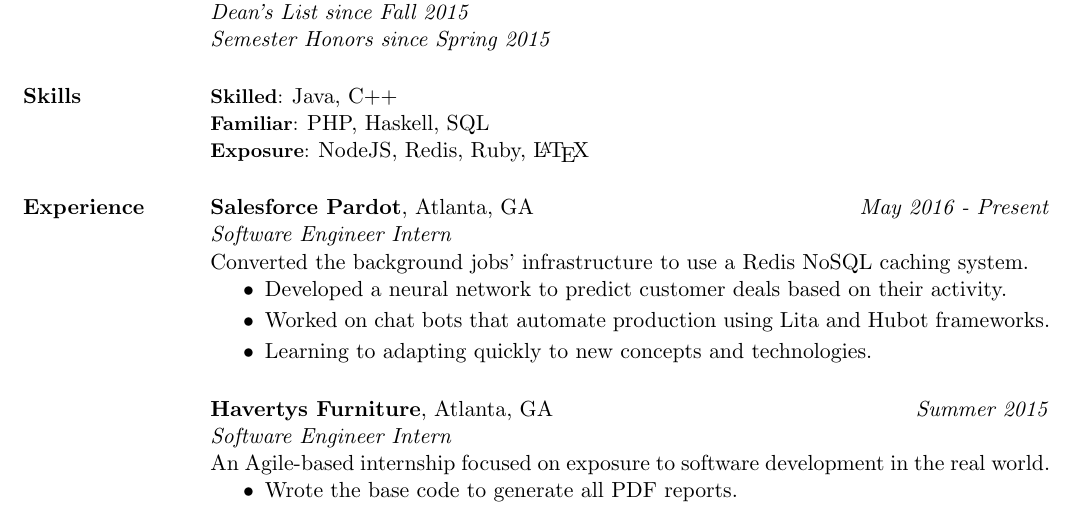
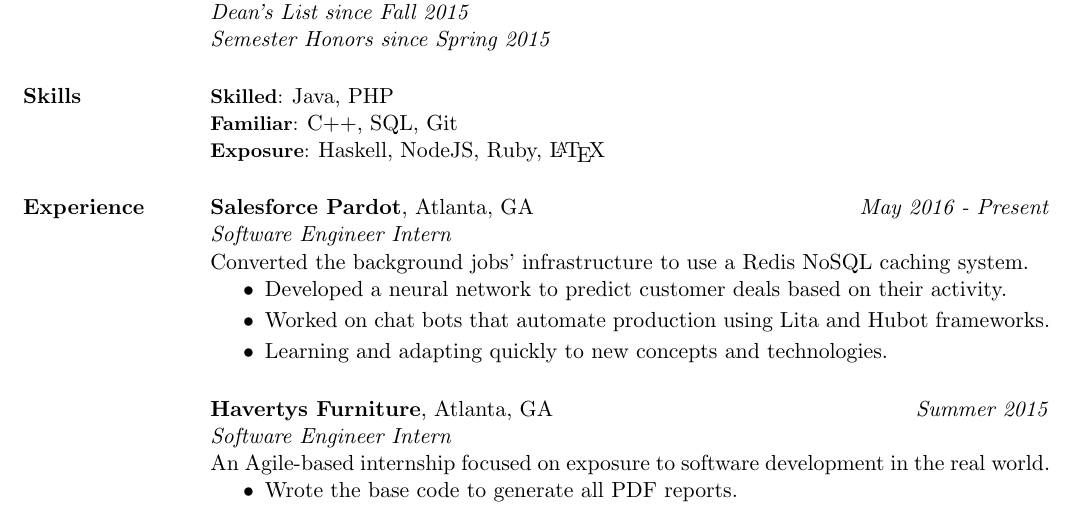
Before and after one commit to ryndvs96/resume, a LaTeX CV (resume.tex): part of the page, cut so that both start at the same text. Compiled offline with pdfLaTeX.

Commit message:
Updated skills and corrected grammar

```diff
--- a/resume.tex
+++ b/resume.tex
@@ -43,9 +43,9 @@
 
 \section{\textsc{Skills}}
 
-\small{\textbf{Skilled}: }\normalsize{Java, C++}\\
-\small{\textbf{Familiar}: }\normalsize{PHP, Haskell, SQL}\\
-\small{\textbf{Exposure}: }\normalsize{NodeJS, Redis, Ruby, \LaTeX}
+\small{\textbf{Skilled}: }\normalsize{Java, PHP}\\
+\small{\textbf{Familiar}: }\normalsize{C++, SQL, Git}\\
+\small{\textbf{Exposure}: }\normalsize{Haskell, NodeJS, Ruby, \LaTeX}
 
 \begin{formatb}
   \employer{l}\dates{r}\\
@@ -69,7 +69,7 @@
 % \item Exposure to development in a fast-paced continuous integration environment.
 % \end{itemize}
 \begin{itemize}
-\item Learning to adapting quickly to new concepts and technologies.
+\item Learning and adapting quickly to new concepts and technologies.
 \end{itemize}
 \end{position}
 
```
Also changed, not shown: resume.pdf.
